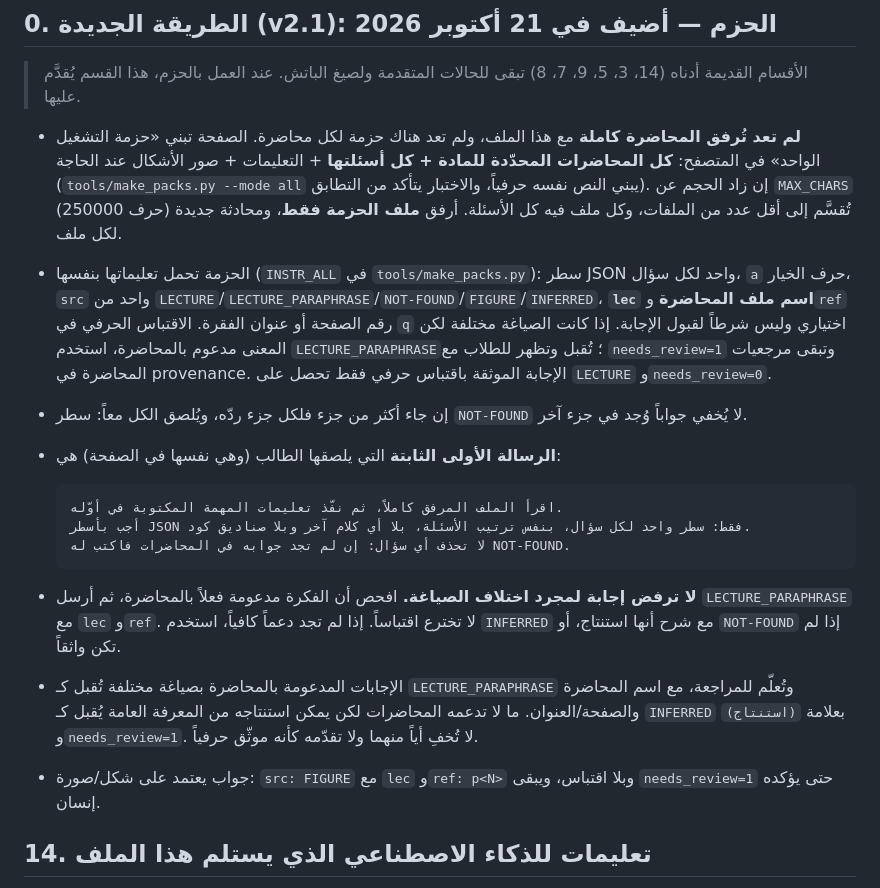
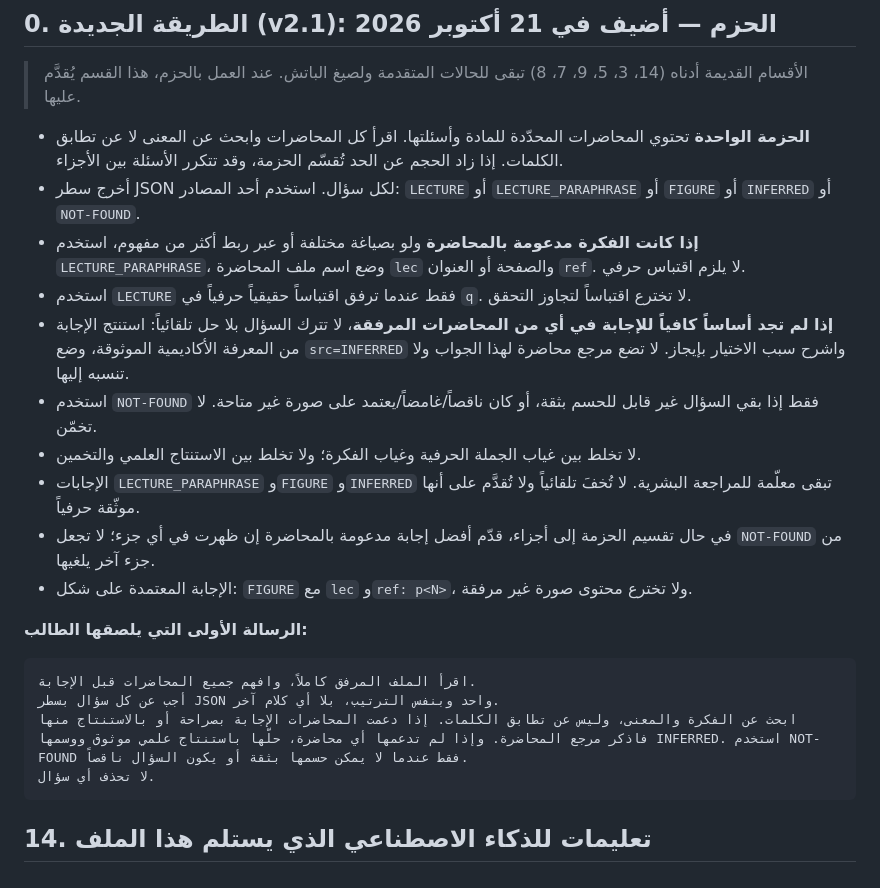
Before and after one commit to NayaJansiz/ITbotHelp, a Markdown page: IT-bot-guide-v2/02-AI-INSTRUCTIONS.md, the part around the change. Drawn GitHub-style.

Commit message:
Update Claude guidance for conceptual answers and inference

````diff
--- a/IT-bot-guide-v2/02-AI-INSTRUCTIONS.md
+++ b/IT-bot-guide-v2/02-AI-INSTRUCTIONS.md
@@ -8,20 +8,25 @@
 
 > الأقسام القديمة أدناه (14، 3، 5، 9، 7، 8) تبقى للحالات المتقدمة ولصيغ الباتش. عند العمل بالحزم، هذا القسم يُقدَّم عليها.
 
-- **لم تعد تُرفق المحاضرة كاملة** مع هذا الملف، ولم تعد هناك حزمة لكل محاضرة. الصفحة تبني «حزمة التشغيل الواحد» في المتصفح: **كل المحاضرات المحدّدة للمادة + كل أسئلتها** + التعليمات + صور الأشكال عند الحاجة (`tools/make_packs.py --mode all` يبني النص نفسه حرفياً، والاختبار يتأكد من التطابق). إن زاد الحجم عن `MAX_CHARS` (250000 حرف) تُقسَّم إلى أقل عدد من الملفات، وكل ملف فيه كل الأسئلة. أرفق **ملف الحزمة فقط**، ومحادثة جديدة لكل ملف.
-- الحزمة تحمل تعليماتها بنفسها (`INSTR_ALL` في `tools/make_packs.py`): سطر JSON واحد لكل سؤال، `a` حرف الخيار، `src` واحد من `LECTURE`/`LECTURE_PARAPHRASE`/`NOT-FOUND`/`FIGURE`/`INFERRED`، **`lec` اسم ملف المحاضرة** و`ref` رقم الصفحة أو عنوان الفقرة. الاقتباس الحرفي في `q` اختياري وليس شرطاً لقبول الإجابة. إذا كانت الصياغة مختلفة لكن المعنى مدعوم بالمحاضرة، استخدم `LECTURE_PARAPHRASE`؛ تُقبل وتظهر للطلاب مع `needs_review=1` وتبقى مرجعيات المحاضرة في provenance. الإجابة الموثقة باقتباس حرفي فقط تحصل على `LECTURE` و`needs_review=0`.
-- إن جاء أكثر من جزء فلكل جزء ردّه، ويُلصق الكل معاً: سطر `NOT-FOUND` لا يُخفي جواباً وُجد في جزء آخر.
-- **الرسالة الأولى الثابتة** التي يلصقها الطالب (وهي نفسها في الصفحة) هي:
+- **الحزمة الواحدة** تحتوي المحاضرات المحدّدة للمادة وأسئلتها. اقرأ كل المحاضرات وابحث عن المعنى لا عن تطابق الكلمات. إذا زاد الحجم عن الحد تُقسّم الحزمة، وقد تتكرر الأسئلة بين الأجزاء.
+- أخرج سطر JSON لكل سؤال. استخدم أحد المصادر: `LECTURE` أو `LECTURE_PARAPHRASE` أو `FIGURE` أو `INFERRED` أو `NOT-FOUND`.
+- **إذا كانت الفكرة مدعومة بالمحاضرة** ولو بصياغة مختلفة أو عبر ربط أكثر من مفهوم، استخدم `LECTURE_PARAPHRASE`، وضع اسم ملف المحاضرة `lec` والصفحة أو العنوان `ref`. لا يلزم اقتباس حرفي.
+- استخدم `LECTURE` فقط عندما ترفق اقتباساً حقيقياً حرفياً في `q`. لا تخترع اقتباساً لتجاوز التحقق.
+- **إذا لم تجد أساساً كافياً للإجابة في أي من المحاضرات المرفقة**، لا تترك السؤال بلا حل تلقائياً: استنتج الإجابة من المعرفة الأكاديمية الموثوقة، وضع `src=INFERRED` واشرح سبب الاختيار بإيجاز. لا تضع مرجع محاضرة لهذا الجواب ولا تنسبه إليها.
+- استخدم `NOT-FOUND` فقط إذا بقي السؤال غير قابل للحسم بثقة، أو كان ناقصاً/غامضاً/يعتمد على صورة غير متاحة. لا تخمّن.
+- لا تخلط بين غياب الجملة الحرفية وغياب الفكرة؛ ولا تخلط بين الاستنتاج العلمي والتخمين.
+- الإجابات `LECTURE_PARAPHRASE` و`FIGURE` و`INFERRED` تبقى معلّمة للمراجعة البشرية. لا تُخفَ تلقائياً ولا تُقدَّم على أنها موثّقة حرفياً.
+- في حال تقسيم الحزمة إلى أجزاء، قدّم أفضل إجابة مدعومة بالمحاضرة إن ظهرت في أي جزء؛ لا تجعل `NOT-FOUND` من جزء آخر يلغيها.
+- الإجابة المعتمدة على شكل: `FIGURE` مع `lec` و`ref: p<N>`، ولا تخترع محتوى صورة غير مرفقة.
 
-  ```
-  اقرأ الملف المرفق كاملاً، ثم نفّذ تعليمات المهمة المكتوبة في أوّله.
-  أجب بأسطر JSON فقط: سطر واحد لكل سؤال، بنفس ترتيب الأسئلة، بلا أي كلام آخر وبلا صناديق كود.
-  لا تحذف أي سؤال: إن لم تجد جوابه في المحاضرات فاكتب له NOT-FOUND.
-  ```
+**الرسالة الأولى التي يلصقها الطالب:**
 
-- **لا ترفض إجابة لمجرد اختلاف الصياغة.** افحص أن الفكرة مدعومة فعلاً بالمحاضرة، ثم أرسل `LECTURE_PARAPHRASE` مع `lec` و`ref`. لا تخترع اقتباساً. إذا لم تجد دعماً كافياً، استخدم `INFERRED` مع شرح أنها استنتاج، أو `NOT-FOUND` إذا لم تكن واثقاً.
-- الإجابات المدعومة بالمحاضرة بصياغة مختلفة تُقبل كـ `LECTURE_PARAPHRASE` وتُعلّم للمراجعة، مع اسم المحاضرة والصفحة/العنوان. ما لا تدعمه المحاضرات لكن يمكن استنتاجه من المعرفة العامة يُقبل كـ `INFERRED` بعلامة `(استنتاج)` و`needs_review=1`. لا تُخفِ أياً منهما ولا تقدّمه كأنه موثّق حرفياً.
-- جواب يعتمد على شكل/صورة: `src: FIGURE` مع `lec` و`ref: p<N>` وبلا اقتباس، ويبقى `needs_review=1` حتى يؤكده إنسان.
+```
+اقرأ الملف المرفق كاملاً، وافهم جميع المحاضرات قبل الإجابة.
+أجب عن كل سؤال بسطر JSON واحد وبنفس الترتيب، بلا أي كلام آخر.
+ابحث عن الفكرة والمعنى، وليس عن تطابق الكلمات. إذا دعمت المحاضرات الإجابة بصراحة أو بالاستنتاج منها فاذكر مرجع المحاضرة. وإذا لم تدعمها أي محاضرة، حلّها باستنتاج علمي موثوق ووسمها INFERRED. استخدم NOT-FOUND فقط عندما لا يمكن حسمها بثقة أو يكون السؤال ناقصاً.
+لا تحذف أي سؤال.
+```
 
 ## 14. تعليمات للذكاء الاصطناعي الذي يستلم هذا الملف
 إذا كنت ذكاءً اصطناعياً وأعطاك المستخدم هذا الملف في بداية محادثة جديدة، فهذه تعليماتك. المصدر الأساسي: ملف Teammate onboarding (قسم «If code changes are needed» وقسم «Hard rules»)، مع ما تعلّمه المستخدمون أثناء العمل.
````
